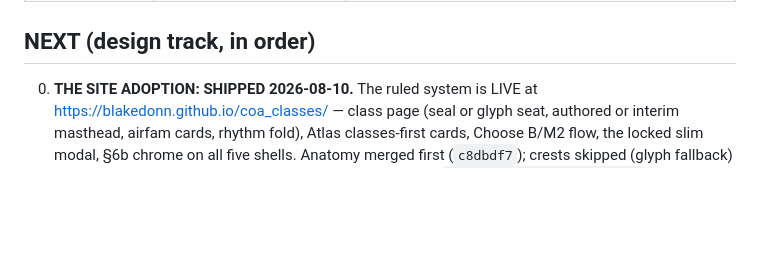
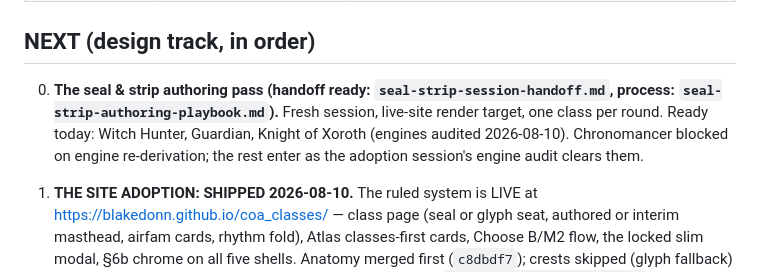
Before and after one commit to BlakeDonn/coa-class-mockups, a Markdown page: design-roadmap.md, the part around the change. GitHub-like rendering; blank space fills up the shorter version.

```diff
--- a/design-roadmap.md
+++ b/design-roadmap.md
@@ -17,6 +17,12 @@ Authority note: entries here are plans, not rulings. Rulings live in the grammar
 | Sixteen-class research run | Main repo, worktree `coa-picker-16class`, branch `work/2026-08-09-coa-picker-16class` | **In final audit** (measured 2026-08-10): all 21 class files present, 386 claims, 91 picker targets, 85 unblocked. Not yet landed — treat as read-only WIP |
 
 ## NEXT (design track, in order)
+
+0. **The seal & strip authoring pass (handoff ready: `seal-strip-session-handoff.md`,
+   process: `seal-strip-authoring-playbook.md`).** Fresh session, live-site render target,
+   one class per round. Ready today: Witch Hunter, Guardian, Knight of Xoroth (engines
+   audited 2026-08-10). Chronomancer blocked on engine re-derivation; the rest enter as
+   the adoption session's engine audit clears them.
 
 0. **THE SITE ADOPTION: SHIPPED 2026-08-10.** The ruled system is LIVE at
    https://blakedonn.github.io/coa_classes/ — class page (seal or glyph seat, authored or
```
Also changed, not shown: class-page-grammar.md (+5 -0 lines), seal-strip-session-handoff.md (added, +76 -0 lines).
